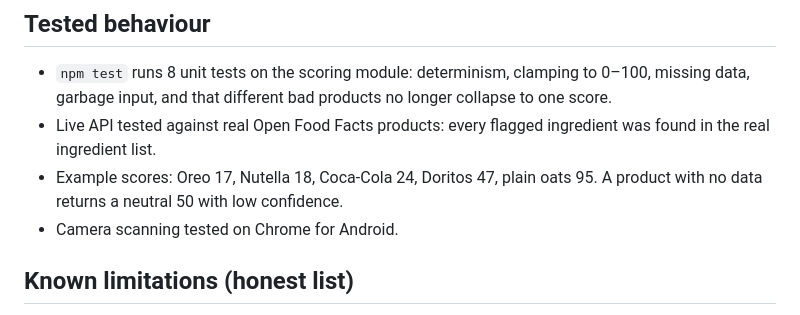
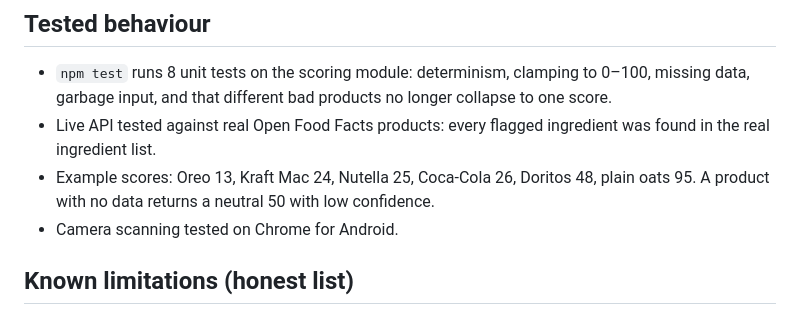
Before and after one commit to ajnaik/food-ingredient-analyzer, a Markdown page: README.md, the part around the change. Drawn GitHub-style.

Commit message:
README: use live score examples
Co-Authored-By: Claude Sonnet 5.5 <noreply@anthropic.com>

```diff
--- a/README.md
+++ b/README.md
@@ -42,7 +42,7 @@ flowchart LR
 
 - `npm test` runs 8 unit tests on the scoring module: determinism, clamping to 0–100, missing data, garbage input, and that different bad products no longer collapse to one score.
 - Live API tested against real Open Food Facts products: every flagged ingredient was found in the real ingredient list.
-- Example scores: Oreo 17, Nutella 18, Coca-Cola 24, Doritos 47, plain oats 95. A product with no data returns a neutral 50 with low confidence.
+- Example scores: Oreo 13, Kraft Mac 24, Nutella 25, Coca-Cola 26, Doritos 48, plain oats 95. A product with no data returns a neutral 50 with low confidence.
 - Camera scanning tested on Chrome for Android.
 
 ## Known limitations (honest list)
```
